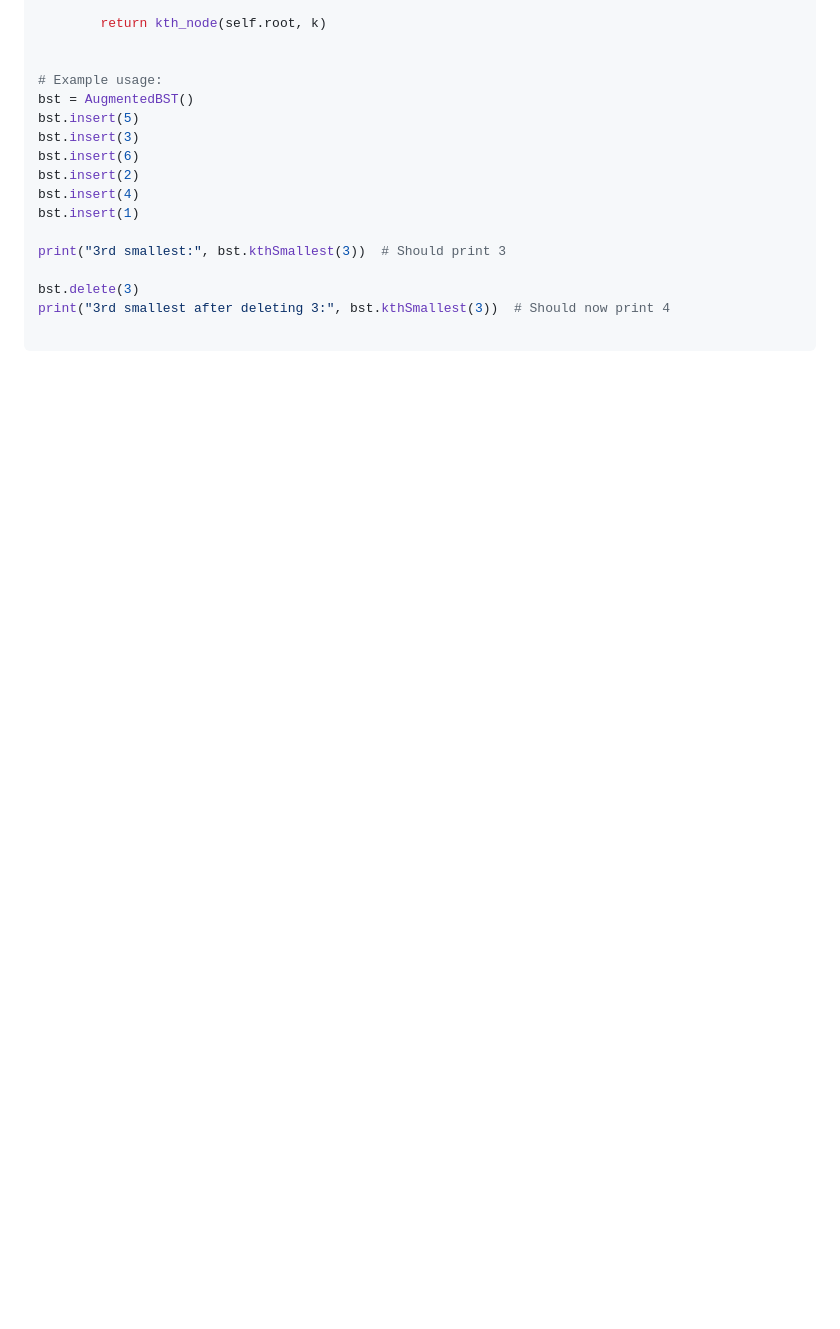
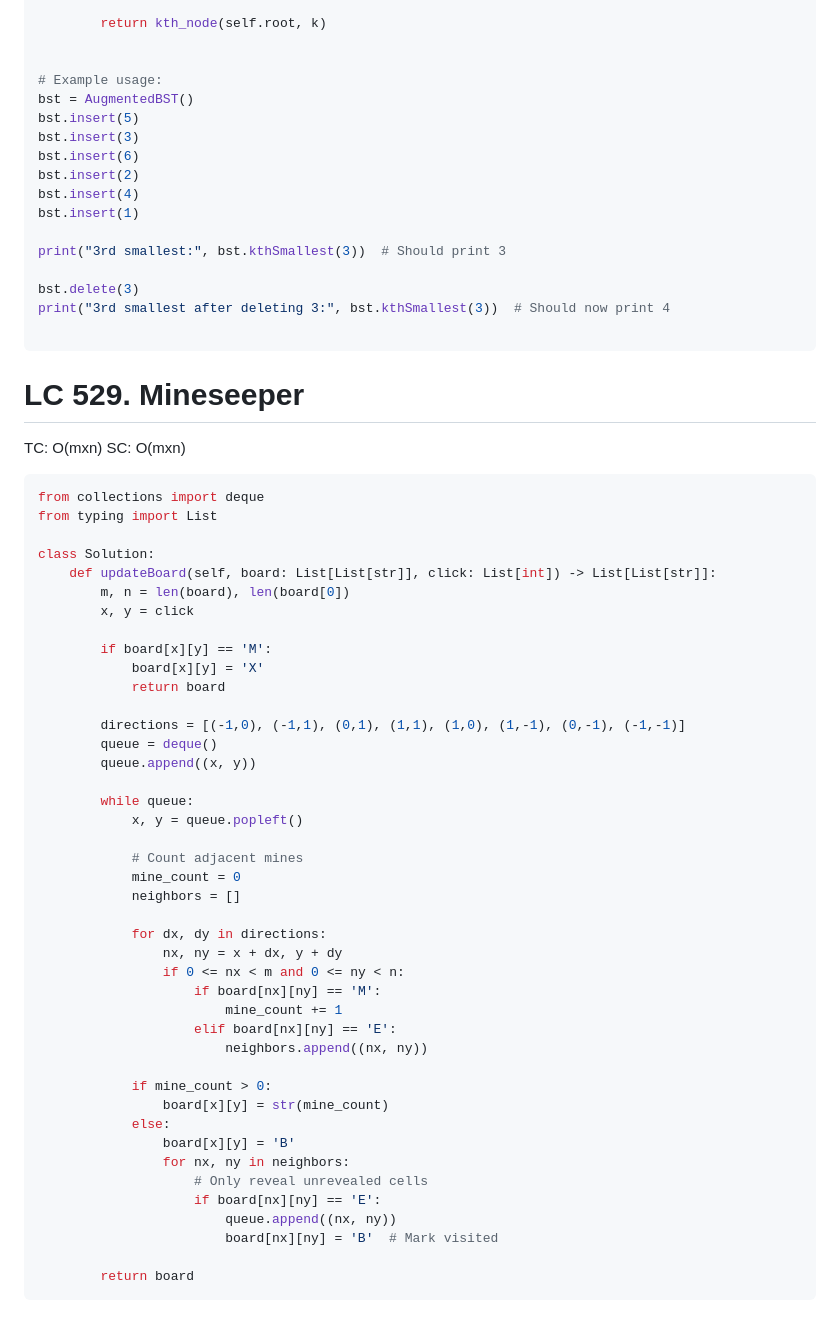
Before and after one commit to venkatacrc/algos, a Markdown page: LEETCODE/graph.md, the part around the change. Drawn GitHub-style; blank space fills up the shorter version.

````diff
--- a/LEETCODE/graph.md
+++ b/LEETCODE/graph.md
@@ -275,3 +275,52 @@ bst.delete(3)
 print("3rd smallest after deleting 3:", bst.kthSmallest(3))  # Should now print 4
 
 ```
+
+# LC 529. Mineseeper
+TC: O(mxn)
+SC: O(mxn)
+
+```python
+from collections import deque
+from typing import List
+
+class Solution:
+    def updateBoard(self, board: List[List[str]], click: List[int]) -> List[List[str]]:
+        m, n = len(board), len(board[0])
+        x, y = click
+
+        if board[x][y] == 'M':
+            board[x][y] = 'X'
+            return board
+
+        directions = [(-1,0), (-1,1), (0,1), (1,1), (1,0), (1,-1), (0,-1), (-1,-1)]
+        queue = deque()
+        queue.append((x, y))
+
+        while queue:
+            x, y = queue.popleft()
+
+            # Count adjacent mines
+            mine_count = 0
+            neighbors = []
+
+            for dx, dy in directions:
+                nx, ny = x + dx, y + dy
+                if 0 <= nx < m and 0 <= ny < n:
+                    if board[nx][ny] == 'M':
+                        mine_count += 1
+                    elif board[nx][ny] == 'E':
+                        neighbors.append((nx, ny))
+
+            if mine_count > 0:
+                board[x][y] = str(mine_count)
+            else:
+                board[x][y] = 'B'
+                for nx, ny in neighbors:
+                    # Only reveal unrevealed cells
+                    if board[nx][ny] == 'E':
+                        queue.append((nx, ny))
+                        board[nx][ny] = 'B'  # Mark visited
+
+        return board
+```
````
